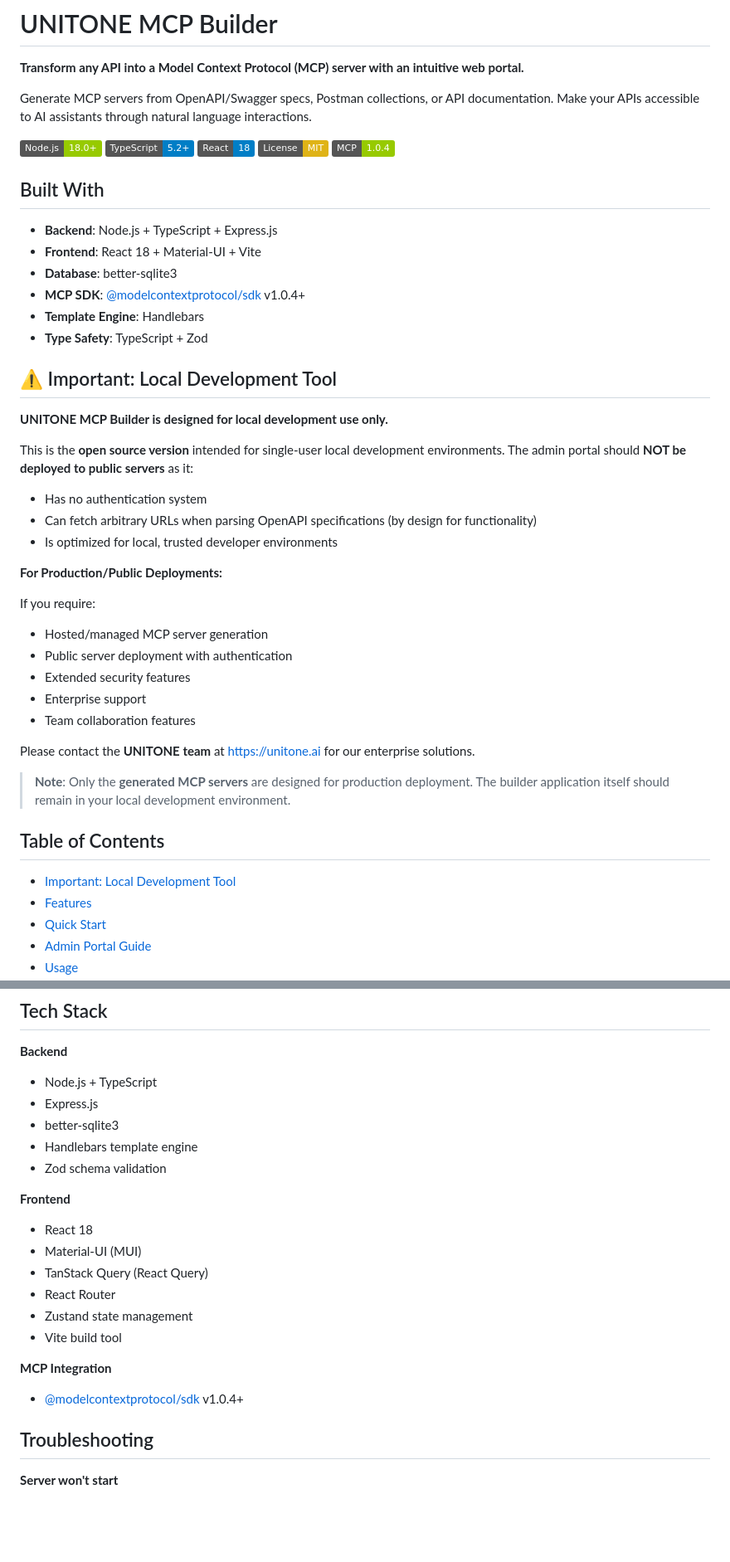
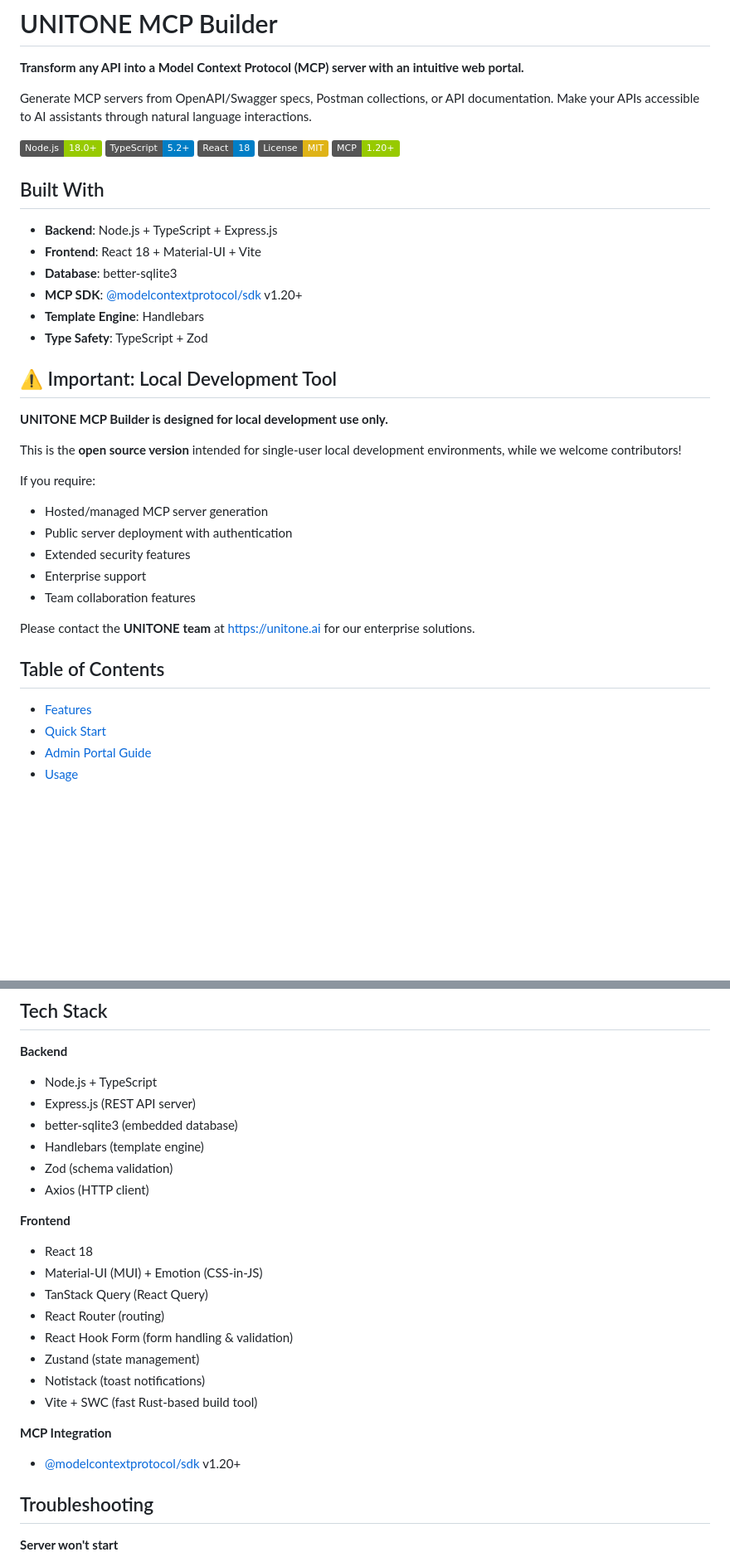
Before and after one commit to UnitOneAI/MCPBuilder, a Markdown page: README.md, 2 parts joined by grey strips. Shown at 83% size. Drawn GitHub-style; badges without logos; blank space fills up the shorter version.

Commit message:
Improvements and optimization

```diff
--- a/README.md
+++ b/README.md
@@ -8,14 +8,14 @@ Generate MCP servers from OpenAPI/Swagger specs, Postman collections, or API doc
 [![TypeScript](https://img.shields.io/badge/TypeScript-5.2+-blue)](https://www.typescriptlang.org/)
 [![React](https://img.shields.io/badge/React-18-blue)](https://reactjs.org/)
 [![License: MIT](https://img.shields.io/badge/License-MIT-yellow.svg)](https://opensource.org/licenses/MIT)
-[![MCP](https://img.shields.io/badge/MCP-1.0.4-green)](https://modelcontextprotocol.io/)
+[![MCP](https://img.shields.io/badge/MCP-1.20+-green)](https://modelcontextprotocol.io/)
 
 ## Built With
 
 - **Backend**: Node.js + TypeScript + Express.js
 - **Frontend**: React 18 + Material-UI + Vite
 - **Database**: better-sqlite3
-- **MCP SDK**: [@modelcontextprotocol/sdk](https://www.npmjs.com/package/@modelcontextprotocol/sdk) v1.0.4+
+- **MCP SDK**: [@modelcontextprotocol/sdk](https://www.npmjs.com/package/@modelcontextprotocol/sdk) v1.20+
 - **Template Engine**: Handlebars
 - **Type Safety**: TypeScript + Zod
 
@@ -23,12 +23,7 @@ Generate MCP servers from OpenAPI/Swagger specs, Postman collections, or API doc
 
 **UNITONE MCP Builder is designed for local development use only.**
 
-This is the **open source version** intended for single-user local development environments. The admin portal should **NOT be deployed to public servers** as it:
-- Has no authentication system
-- Can fetch arbitrary URLs when parsing OpenAPI specifications (by design for functionality)
-- Is optimized for local, trusted developer environments
-
-**For Production/Public Deployments:**
+This is the **open source version** intended for single-user local development environments, while we welcome contributors!
 
 If you require:
 - Hosted/managed MCP server generation
@@ -39,11 +34,8 @@ If you require:
 
 Please contact the **UNITONE team** at [https://unitone.ai](https://unitone.ai) for our enterprise solutions.
 
-> **Note**: Only the **generated MCP servers** are designed for production deployment. The builder application itself should remain in your local development environment.
-
 ## Table of Contents
 
-- [Important: Local Development Tool](#️-important-local-development-tool)
 - [Features](#features)
 - [Quick Start](#quick-start)
 - [Admin Portal Guide](#admin-portal-guide)
@@ -367,21 +359,24 @@ npm run format
 
 **Backend**
 - Node.js + TypeScript
-- Express.js
-- better-sqlite3
-- Handlebars template engine
-- Zod schema validation
+- Express.js (REST API server)
+- better-sqlite3 (embedded database)
+- Handlebars (template engine)
+- Zod (schema validation)
+- Axios (HTTP client)
 
 **Frontend**
 - React 18
-- Material-UI (MUI)
+- Material-UI (MUI) + Emotion (CSS-in-JS)
 - TanStack Query (React Query)
-- React Router
-- Zustand state management
-- Vite build tool
+- React Router (routing)
+- React Hook Form (form handling & validation)
+- Zustand (state management)
+- Notistack (toast notifications)
+- Vite + SWC (fast Rust-based build tool)
 
 **MCP Integration**
-- [@modelcontextprotocol/sdk](https://www.npmjs.com/package/@modelcontextprotocol/sdk) v1.0.4+
+- [@modelcontextprotocol/sdk](https://www.npmjs.com/package/@modelcontextprotocol/sdk) v1.20+
 
 ## Troubleshooting
 
```
